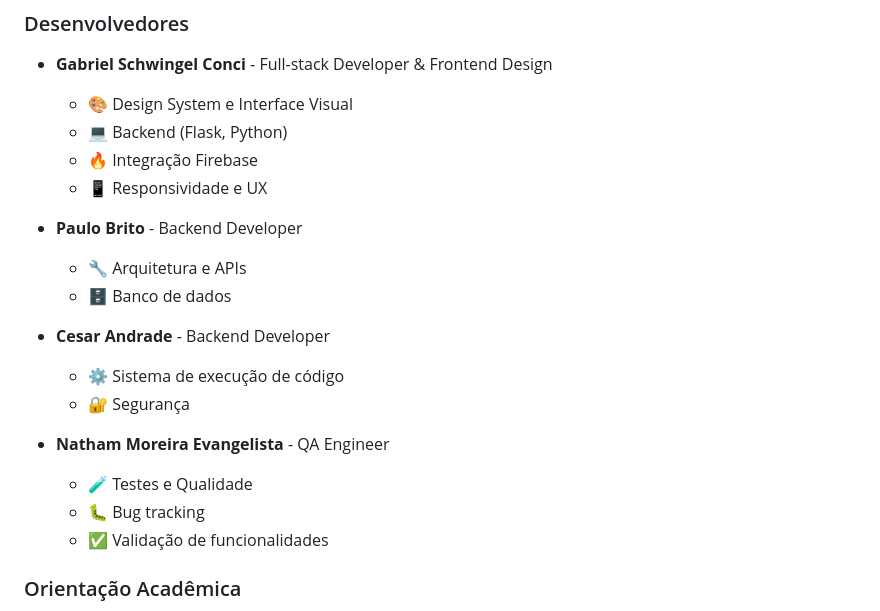
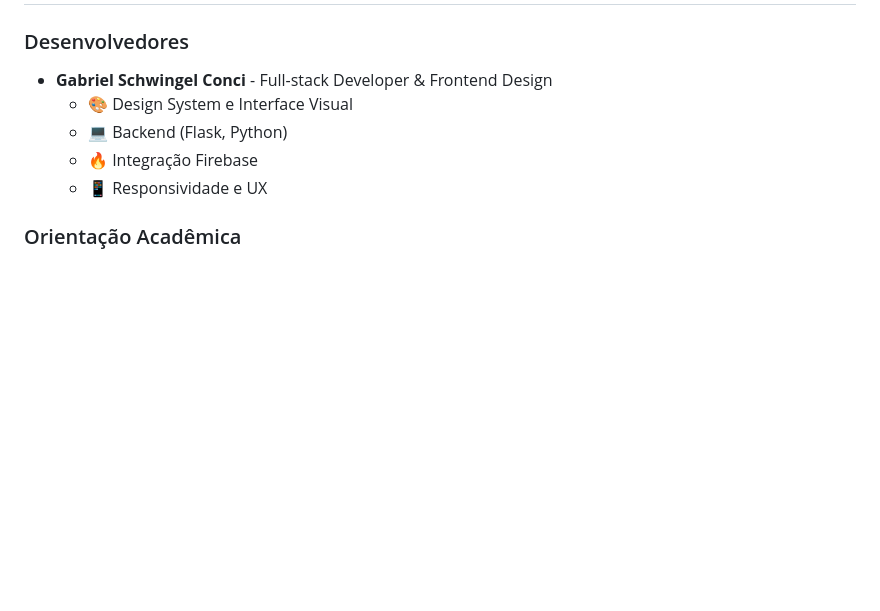
Before and after one commit to 3Gb3/Code_Logic, a Markdown page: README.md, the part around one of its changes. GitHub-like rendering; blank space fills up the shorter version.

```diff
--- a/README.md
+++ b/README.md
@@ -472,19 +472,6 @@ Este projeto está sob a licença MIT. Veja o arquivo [LICENSE](LICENSE) para ma
   - 🔥 Integração Firebase
   - 📱 Responsividade e UX
 
-- **Paulo Brito** - Backend Developer
-  - 🔧 Arquitetura e APIs
-  - 🗄️ Banco de dados
-
-- **Cesar Andrade** - Backend Developer
-  - ⚙️ Sistema de execução de código
-  - 🔐 Segurança
-
-- **Natham Moreira Evangelista** - QA Engineer
-  - 🧪 Testes e Qualidade
-  - 🐛 Bug tracking
-  - ✅ Validação de funcionalidades
-
 ### Orientação Acadêmica
 - **Professor Arthur Marques de Oliveira** - Orientador
 - **Faculdade Cesuca** - Instituição de Ensino
```
Also changed, not shown: other parts of README.md (+0 -81 lines).
